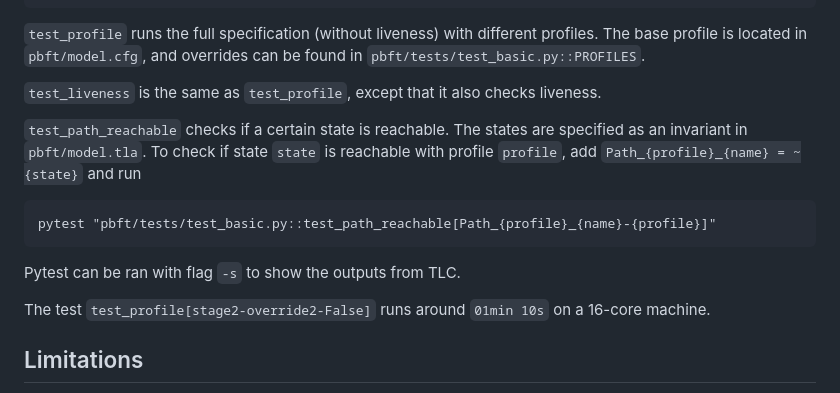
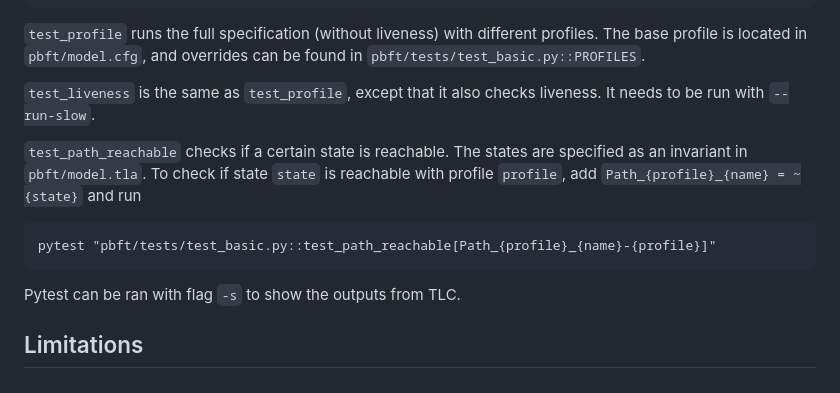
Before and after one commit to jimmy-zx/pbft-tla-spec, a Markdown page: README.md, the part around the change. Rendered like a GitHub page.

```diff
--- a/README.md
+++ b/README.md
@@ -84,7 +84,7 @@ The base profile is located in `pbft/model.cfg`, and overrides
 can be found in `pbft/tests/test_basic.py::PROFILES`.
 
 `test_liveness` is the same as `test_profile`, except that
-it also checks liveness.
+it also checks liveness. It needs to be run with `--run-slow`.
 
 `test_path_reachable` checks if a certain state is reachable.
 The states are specified as an invariant in `pbft/model.tla`.
@@ -97,9 +97,6 @@ pytest "pbft/tests/test_basic.py::test_path_reachable[Path_{profile}_{name}-{pro
 
 Pytest can be ran with flag `-s` to show the outputs from TLC.
 
-The test `test_profile[stage2-override2-False]` runs around `01min 10s`
-on a 16-core machine.
-
 ## Limitations
 
 - The model assumes only one request can be pending. i.e., the primary will not send another `PRE-PREPARE` until the current request is executed by the primary.
```
